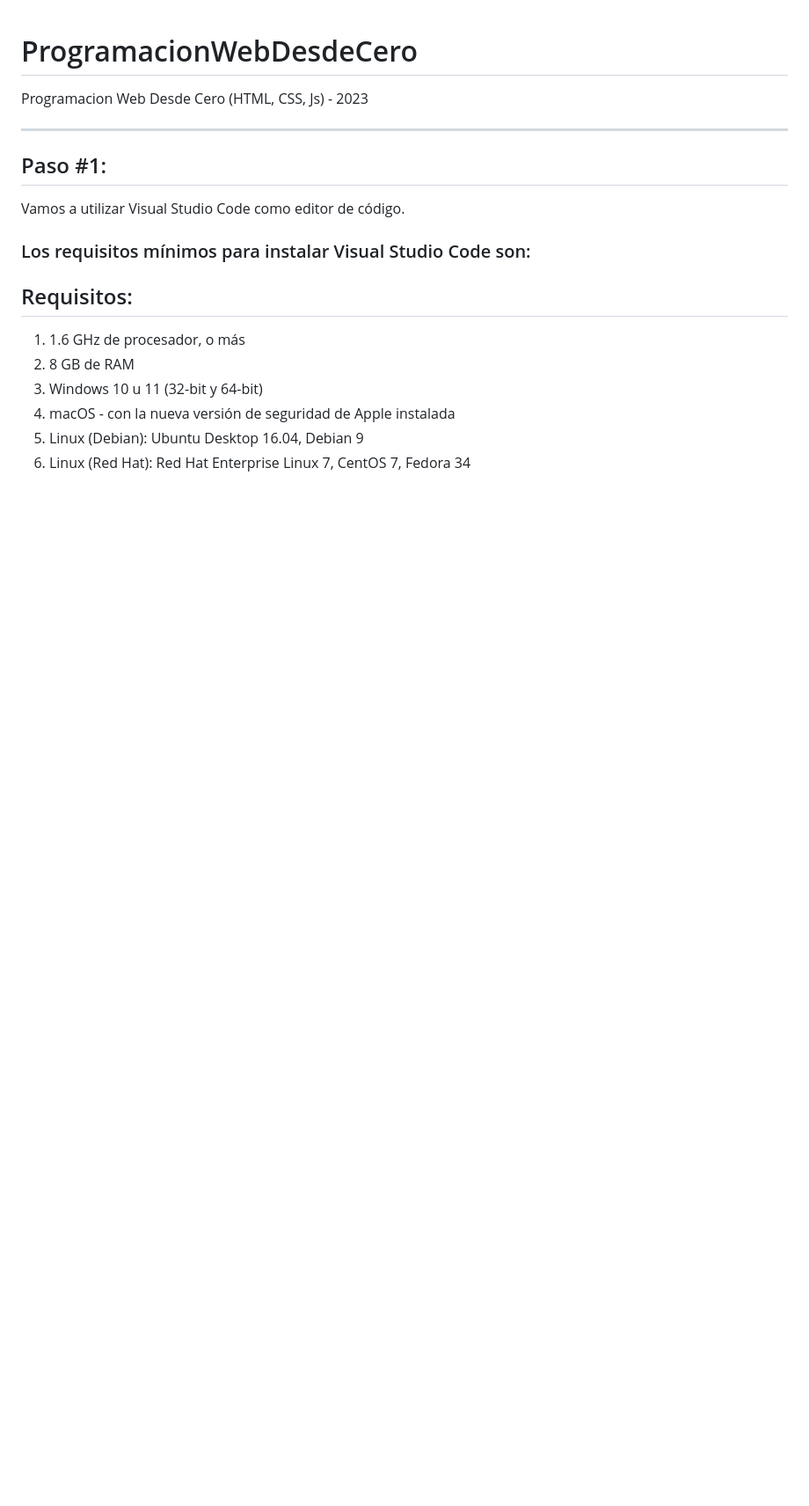
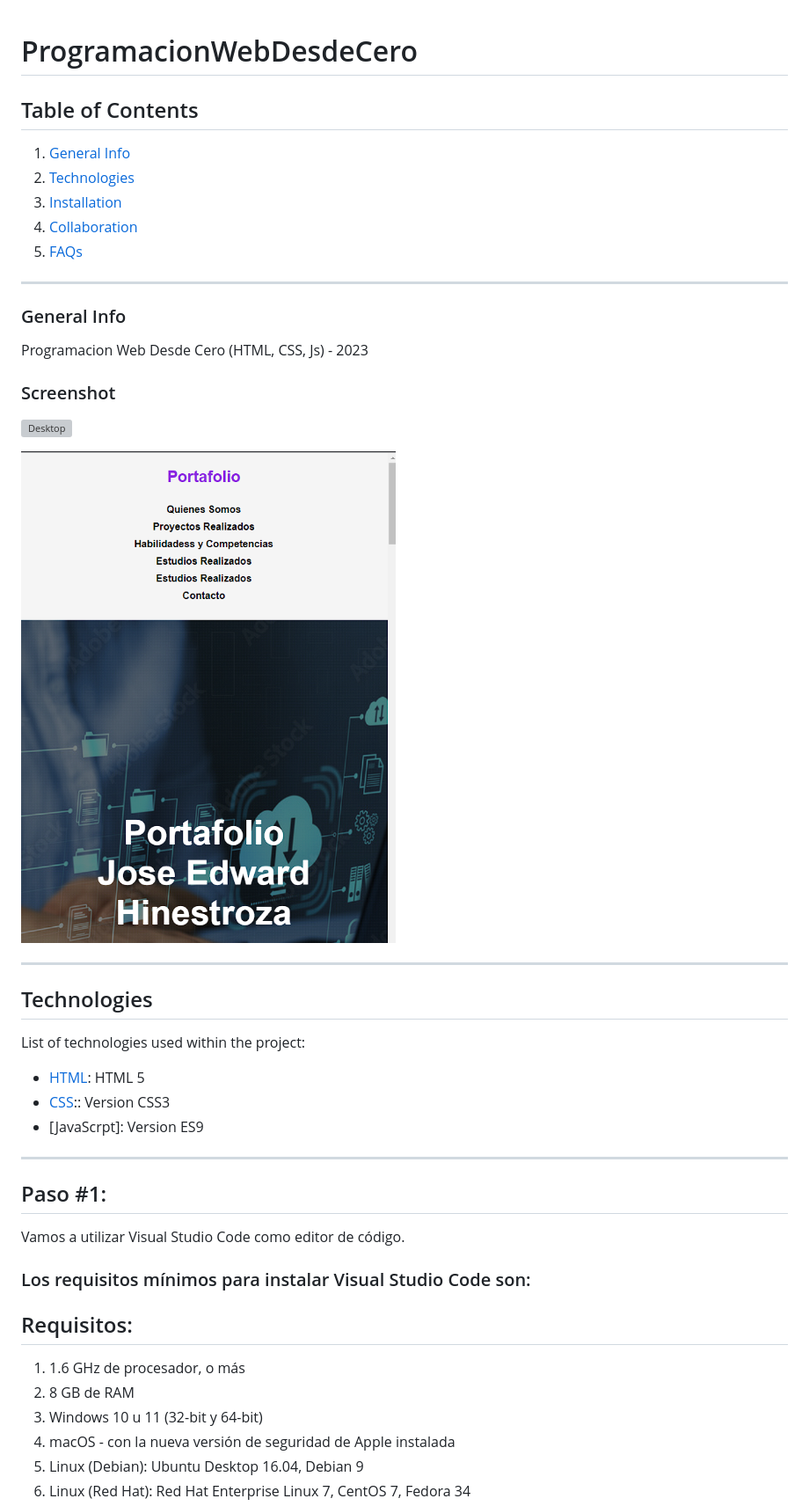
Before and after one commit to jedward10/ProgramacionWebDesdeCero, a Markdown page: README.md, the part around one of its changes. Shown at 88% size. Rendered like a GitHub page; pictures changed too: PortafolioWebJEHM/media/recursos/webpage2.png (added); blank space fills up the shorter version; grey boxes are pictures that could not be loaded.

Commit message:
add new img

```diff
--- a/README.md
+++ b/README.md
@@ -1,7 +1,27 @@
 # ProgramacionWebDesdeCero
 
+## Table of Contents
+1. [General Info](#general-info)
+2. [Technologies](#technologies)
+3. [Installation](#installation)
+4. [Collaboration](#collaboration)
+5. [FAQs](#faqs)
+
+***
+
+### General Info
 Programacion Web Desde Cero (HTML, CSS, Js) - 2023
 
+### Screenshot
+![Desktop](PortafolioWebJEHM/media/recursos/webpage1.png)
+
+![Mobile](PortafolioWebJEHM/media/recursos/webpage2.png)
+***
+## Technologies
+List of technologies used within the project:
+* [HTML](PortafolioWebJEHM/media/recursos/html5_logo.png): HTML 5
+* [CSS](PortafolioWebJEHM/media/recursos/CSS3_logo.png):: Version CSS3
+* [JavaScrpt]: Version ES9
 ***
 
 ## Paso #1:
```
Also changed, not shown: other parts of README.md (+2 -2 lines), PortafolioWebJEHM/media/recursos/CSS3_logo.png (added), PortafolioWebJEHM/media/recursos/html5_logo.png (added), 1 other file.
